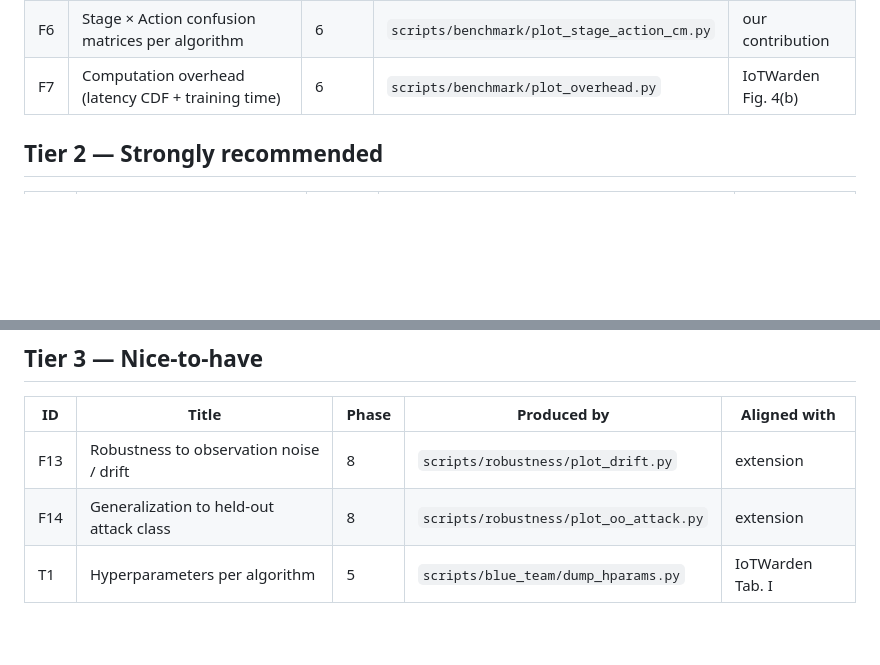
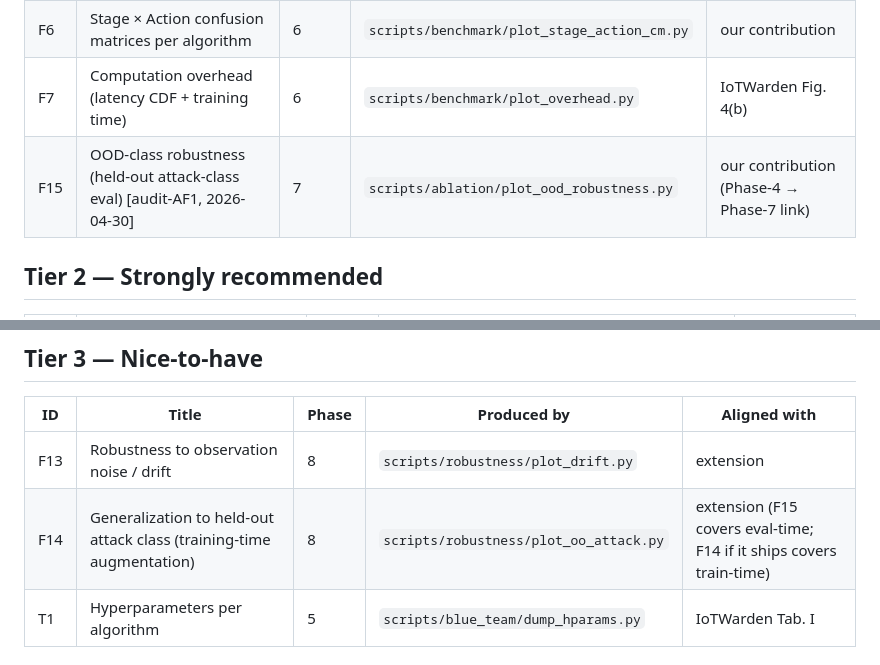
Before and after one commit to feli-santos/rl-iot-defense-system, a Markdown page: docs/thesis_results_map.md, 2 parts joined by grey strips. Drawn GitHub-style; blank space fills up the shorter version.

Commit message:
docs(phase-7): audit & PLAN — F9 + F10 + F12 + F15 ablations
C2 in the Phase-7 sequencing table. Locked PLAN before any
implementation, same protocol as Phases 2-6. Phase 7 owns four
thesis figures:

  - F9 (Tier 2): reward-component ablation. Sweeps 5 reward
    coefficients + impact_is_terminal binary axis (D7.3, folds
    D6.6 hand-off into F9). 12 cells x 5 seeds x PPO 250K =
    60 runs / ~6 h CPU. Targets the +288 deployable gap to
    the oracle ceiling (D6.2.1 / audit AF2).
  - F10 (Tier 2): attack-aggressiveness sweep. PPO + oracle
    rule reference, p_defender_deescalation in {0,.2,.4,.6,.8,1}
    x 5 seeds = 30 runs / ~1.5 h CPU. IoTWarden Fig. 6
    re-implementation.
  - F12 (Tier 2): security-vs-availability Pareto. Plotter-only,
    derived from F9 + F10 outputs (D7.5).
  - F15 (TIER 1, audit-AF1): OOD-class robustness. Promoted
    from afterthought to first-class deliverable by 2026-04-30
    mentor audit. 4 OOD classes x 8 policies, no retraining
    (D7.6 — reuses Phase-6 frozen checkpoints + eval_runner).
    ~1 h CPU. Supplies the missing 'RL closes the OOD gap'
    evidence promised by Phase-4 RESULTS §3.2 (RF recall=0.001
    on VulnerabilityScan).

Locked decisions D7.1-D7.10 in PLAN §8 + pre-emptive D7.1.1 /
D7.9.1 placeholders for AF3 protocol-continuity (the same 'flip
to PASS-WITH-FINDING, preserve original threshold verbatim'
protocol Phases 5 and 6 used).

Exit gates G7.1-G7.9 in PLAN §3.4. G7.8 + G7.9 are the new
audit-AF1-driven gates for F15 robustness; G7.9 (RL > RF-Acting
on VulnerabilityScan by >=1sigma) is the headline.

Sequencing: 9 commits total. C1 (AF2 reframe) shipped at cdb609a;
this is C2; C3-C9 remain. Total: ~10 h human + ~7.5 h CPU
(walk-away).

thesis_results_map.md updates:
  - F15 added to Tier 1 (Phase-7-owned), per audit AF1.
  - F14 scope clarified: F15 = eval-time OOD; F14 (Phase 8 if
    it ships) = train-time OOD augmentation. The two are
    complementary, not duplicates.

No code changes in C2 — PLAN-only, same as the C1 of every prior
phase. Phase-3 frozen tests still 420/420 (no env or test
changes since cdb609a). Implementation begins at C3
(impact_is_terminal flag).

```diff
--- a/docs/thesis_results_map.md
+++ b/docs/thesis_results_map.md
@@ -19,6 +19,7 @@ reproducible from the corresponding `produced_by` script.
 | F5  | Final security metrics table                       | 6     | `scripts/benchmark/build_summary_table.py` | extension                    |
 | F6  | Stage × Action confusion matrices per algorithm    | 6     | `scripts/benchmark/plot_stage_action_cm.py`| our contribution             |
 | F7  | Computation overhead (latency CDF + training time) | 6     | `scripts/benchmark/plot_overhead.py`       | IoTWarden Fig. 4(b)         |
+| F15 | OOD-class robustness (held-out attack-class eval) [audit-AF1, 2026-04-30] | 7 | `scripts/ablation/plot_ood_robustness.py` | our contribution (Phase-4 → Phase-7 link) |
 
 ## Tier 2 — Strongly recommended
 
@@ -35,7 +36,7 @@ reproducible from the corresponding `produced_by` script.
 | ID  | Title                                              | Phase | Produced by                                | Aligned with                |
 |-----|----------------------------------------------------|-------|--------------------------------------------|-----------------------------|
 | F13 | Robustness to observation noise / drift            | 8     | `scripts/robustness/plot_drift.py`         | extension                    |
-| F14 | Generalization to held-out attack class            | 8     | `scripts/robustness/plot_oo_attack.py`     | extension                    |
+| F14 | Generalization to held-out attack class (training-time augmentation) | 8 | `scripts/robustness/plot_oo_attack.py` | extension (F15 covers eval-time; F14 if it ships covers train-time) |
 | T1  | Hyperparameters per algorithm                      | 5     | `scripts/blue_team/dump_hparams.py`        | IoTWarden Tab. I            |
 
 ## Per-figure manifest
```
Also changed, not shown: 1 other file.
